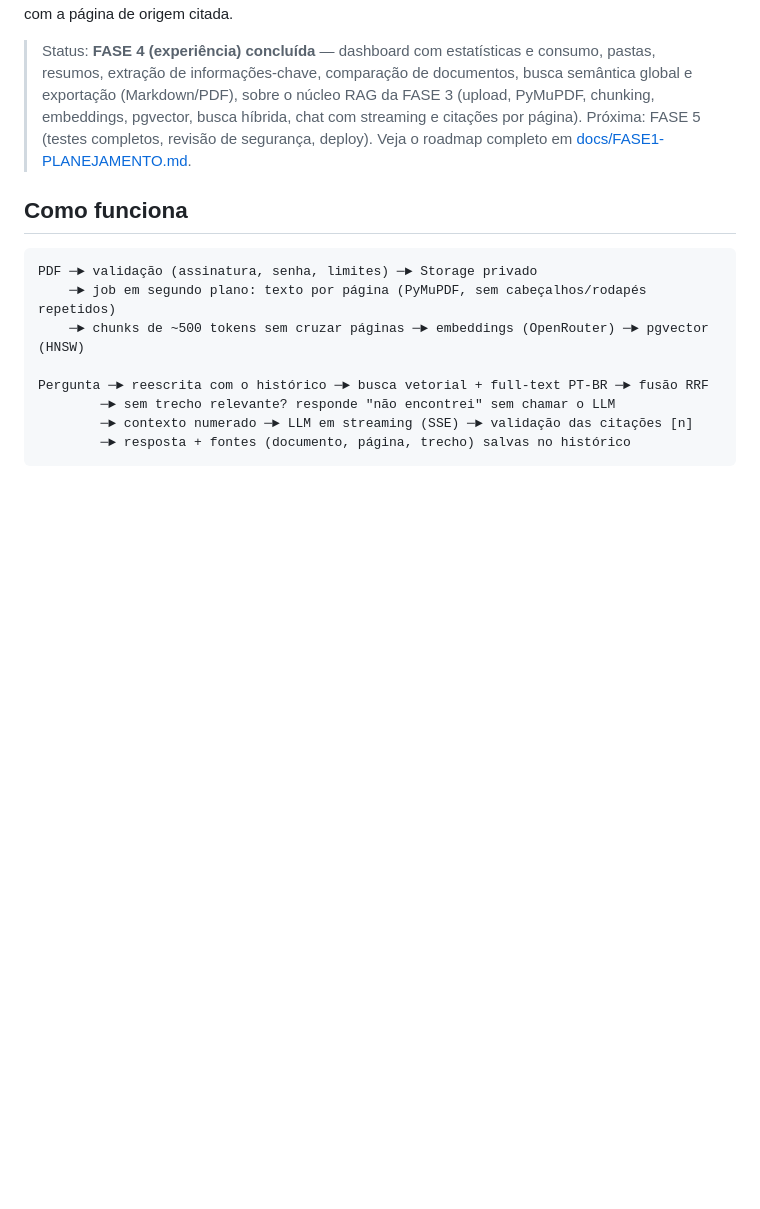
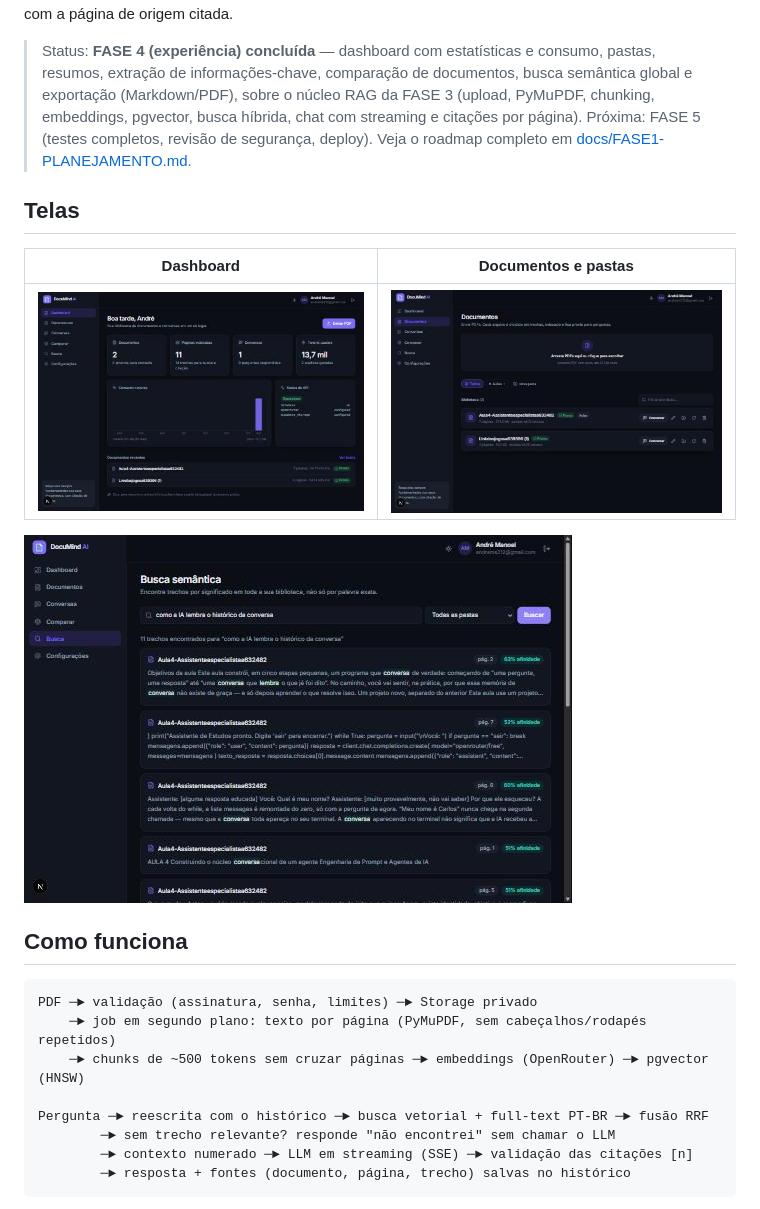
Before and after one commit to andrems312/documind-ai, a Markdown page: README.md, the part around one of its changes. Rendered like a GitHub page; pictures changed too: docs/screenshots/dashboard.jpg (added), docs/screenshots/documents.jpg (added), docs/screenshots/search.jpg (added); blank space fills up the shorter version.

```diff
--- a/README.md
+++ b/README.md
@@ -10,6 +10,14 @@ página de origem citada.
 > pgvector, busca híbrida, chat com streaming e citações por página).
 > Próxima: FASE 5 (testes completos, revisão de segurança, deploy).
 > Veja o roadmap completo em [docs/FASE1-PLANEJAMENTO.md](docs/FASE1-PLANEJAMENTO.md).
+
+## Telas
+
+| Dashboard | Documentos e pastas |
+|---|---|
+| ![Dashboard com estatísticas e gráfico de consumo](docs/screenshots/dashboard.jpg) | ![Biblioteca de documentos com pastas](docs/screenshots/documents.jpg) |
+
+![Busca semântica com trechos ranqueados por afinidade](docs/screenshots/search.jpg)
 
 ## Como funciona
 
```
Also changed, not shown: other parts of README.md (+26 -0 lines), 10 other files.
